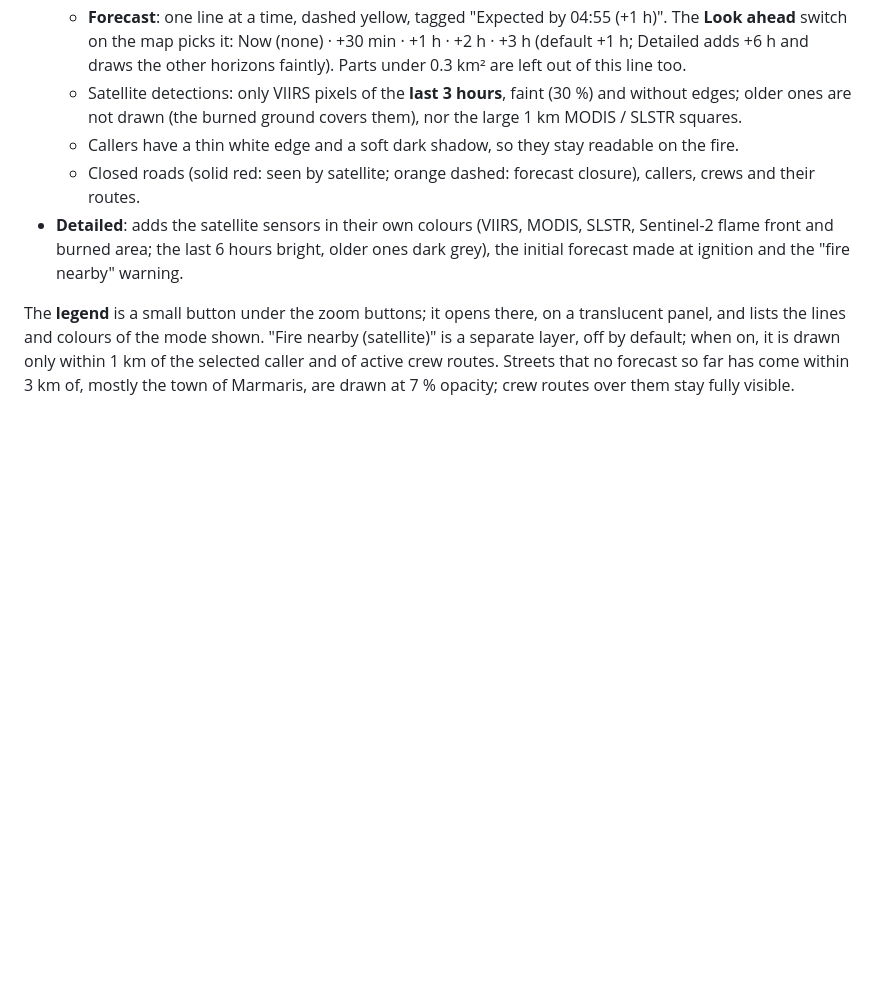
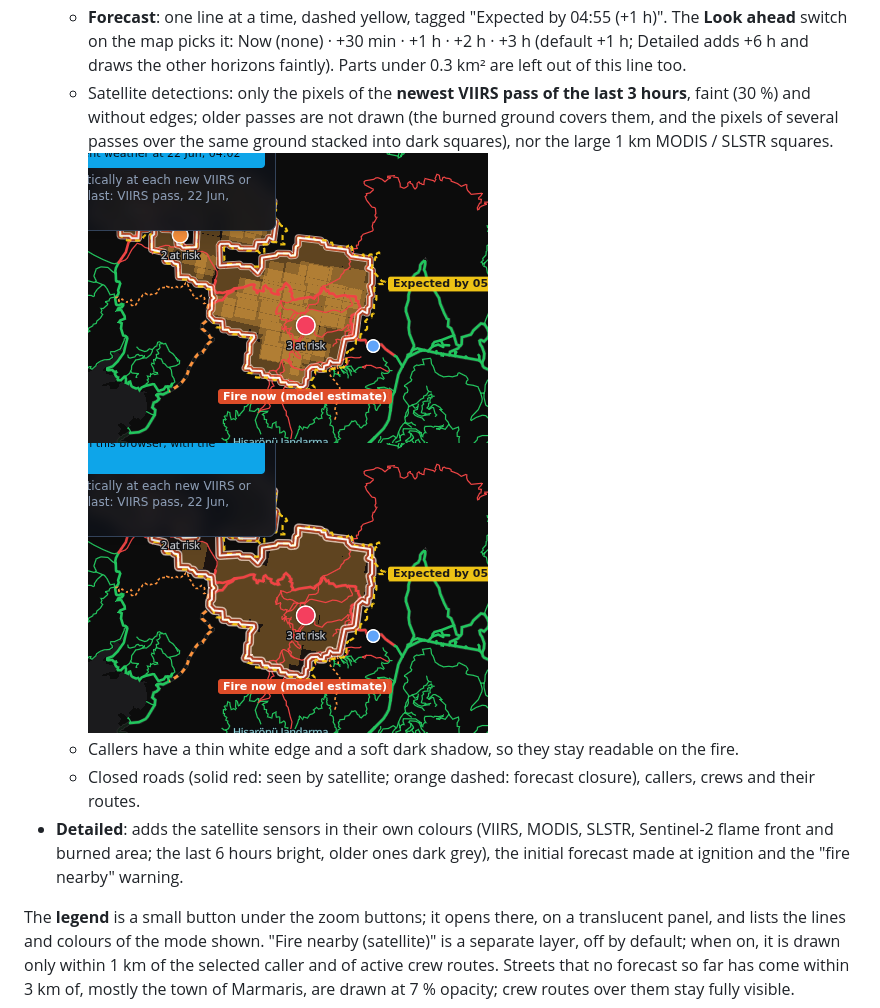
Before and after one commit to naturalsh/operator-screen, a Markdown page: README.md, the part around the change. GitHub-like rendering; pictures changed too: docs/f_simple_pixels_after.png (added), docs/f_simple_pixels_before.png (added); blank space fills up the shorter version.

```diff
--- a/README.md
+++ b/README.md
@@ -59,8 +59,10 @@ The switch in the header changes how much the map shows (add `?mode=detailed` to
   - **Forecast**: one line at a time, dashed yellow, tagged "Expected by 04:55 (+1 h)". The **Look ahead** switch
     on the map picks it: Now (none) · +30 min · +1 h · +2 h · +3 h (default +1 h; Detailed adds +6 h and draws the
     other horizons faintly). Parts under 0.3 km² are left out of this line too.
-  - Satellite detections: only VIIRS pixels of the **last 3 hours**, faint (30 %) and without edges; older ones are
-    not drawn (the burned ground covers them), nor the large 1 km MODIS / SLSTR squares.
+  - Satellite detections: only the pixels of the **newest VIIRS pass of the last 3 hours**, faint (30 %) and
+    without edges; older passes are not drawn (the burned ground covers them, and the pixels of several passes over
+    the same ground stacked into dark squares), nor the large 1 km MODIS / SLSTR squares.
+    ![Simple, 22 Jun 04:05 with three passes in the last 3 h: before (stacked) and after (newest pass only)](docs/f_simple_pixels_before.png) ![after](docs/f_simple_pixels_after.png)
   - Callers have a thin white edge and a soft dark shadow, so they stay readable on the fire.
   - Closed roads (solid red: seen by satellite; orange dashed: forecast closure), callers, crews and their routes.
 - **Detailed**: adds the satellite sensors in their own colours (VIIRS, MODIS, SLSTR, Sentinel-2 flame front and
```
Also changed, not shown: 1 other file.
